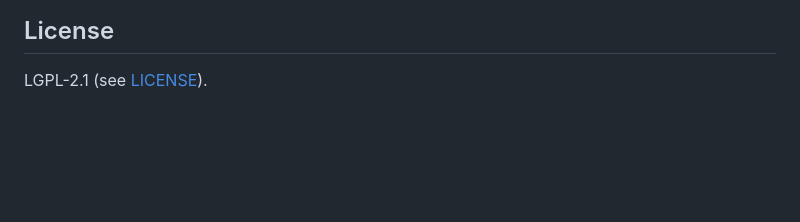
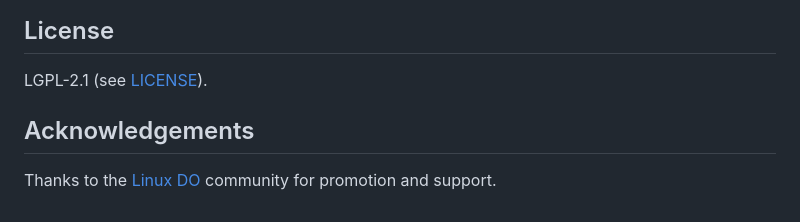
Before and after one commit to robinxplorer/shotcache, a Markdown page: README.en.md, the part around the change. Drawn GitHub-style; blank space fills up the shorter version.

```diff
--- a/README.en.md
+++ b/README.en.md
@@ -99,3 +99,6 @@ Host self-test (no Chrome needed): `powershell -ExecutionPolicy Bypass -File nat
 ## License
 
 LGPL-2.1 (see [LICENSE](LICENSE)).
+
+## Acknowledgements
+Thanks to the [Linux DO](https://linux.do/) community for promotion and support.
```
Also changed, not shown: README.md (+3 -0 lines).
